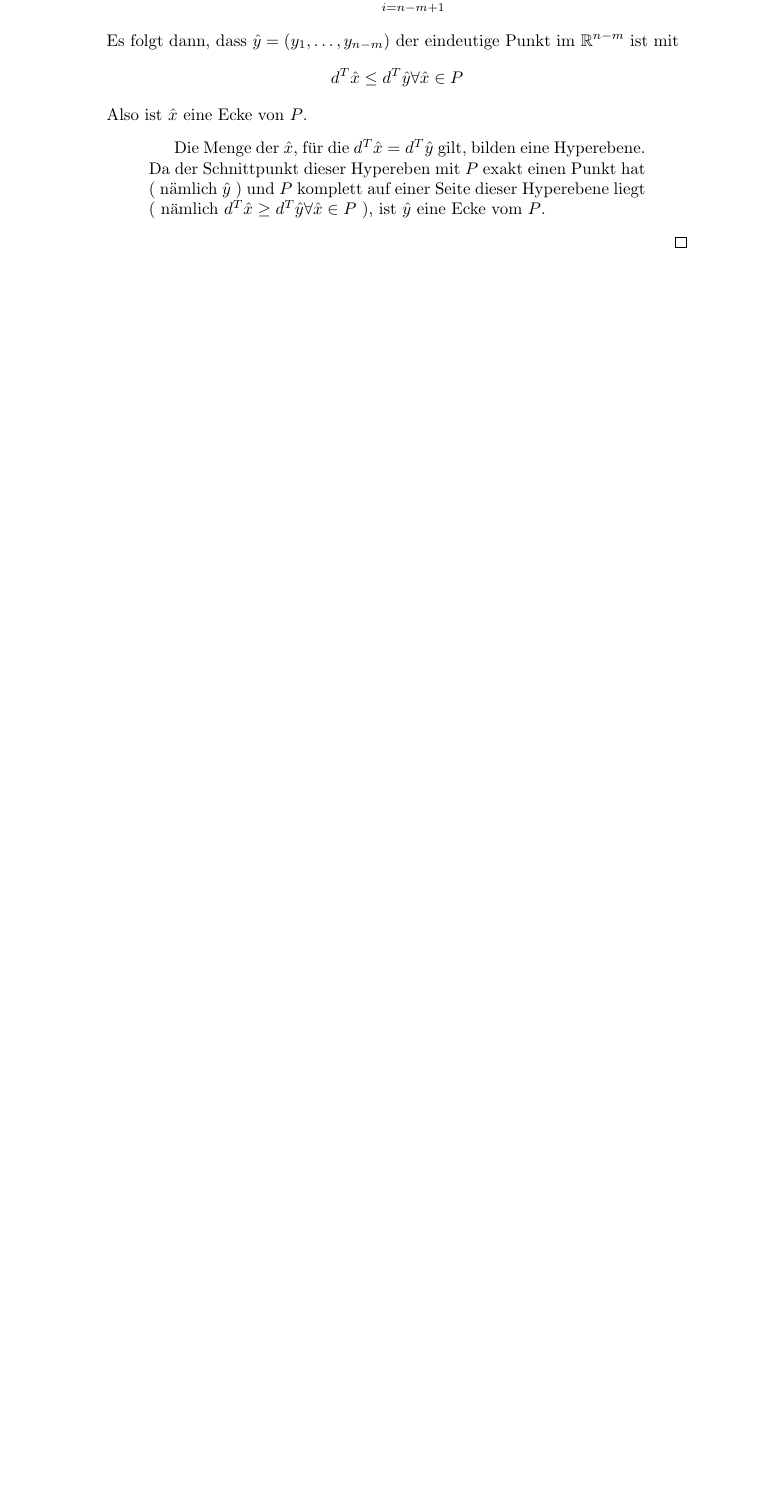
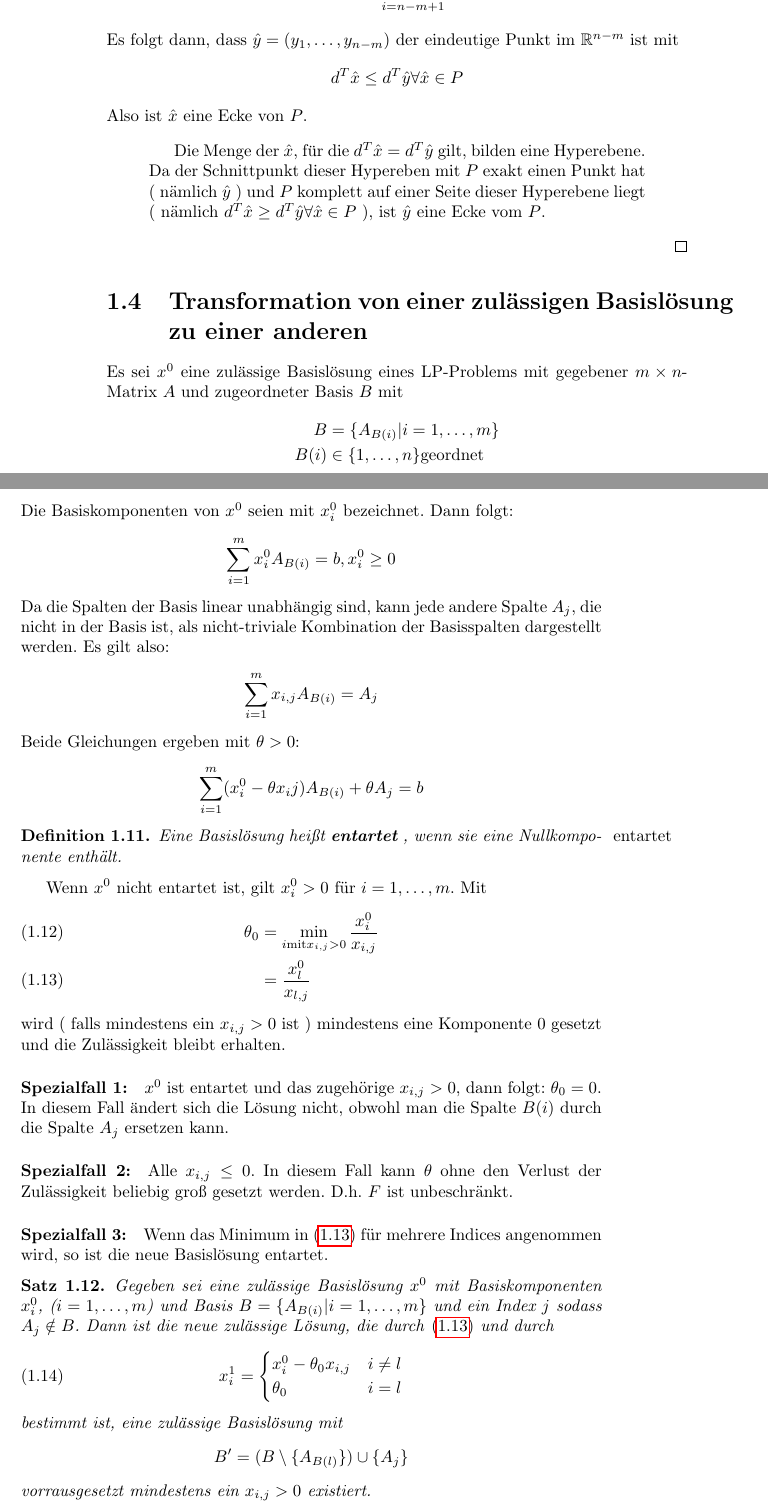
Before and after one commit to hannesg/linganzopt-unofficial, a LaTeX book (skript.tex, which reads kapitel_1.tex): part of page 12 of 13 before the commit and two parts of pages 12 and 13 of 14 after it, the two joined at a grey line, cut so that both start at the same text, the shorter picture padded with empty space. Compiled offline with pdfLaTeX.

Commit message:
Vorlesung 2.11. erste Hälfte.

```diff
--- a/kapitel_1.tex
+++ b/kapitel_1.tex
@@ -312,5 +312,51 @@ Also ist $\hat{x}$ eine Ecke von $P$.
 \begin{quotation}
 Die Menge der $\hat{x}$, für die $d^T\hat{x} = d^T\hat{y}$ gilt, bilden eine Hyperebene. Da der Schnittpunkt dieser Hypereben mit $P$ exakt einen Punkt hat ( nämlich $\hat{y}$ ) und $P$ komplett auf einer Seite dieser Hyperebene liegt ( nämlich $d^T\hat{x} \geq d^T\hat{y} \forall \hat{x} \in P$ ), ist $\hat{y}$ eine Ecke vom $P$.
 \end{quotation}
+\end{proof}
 
-\end{proof}
+\section{Transformation von einer zulässigen Basislösung zu einer anderen}
+Es sei $x^0$ eine zulässige Basislösung eines LP-Problems mit gegebener $m\times n$-Matrix $A$ und zugeordneter Basis $B$ mit
+\begin{align*}
+B&=\{A_{B(i)} | i=1,\dotsc,m\}\\
+B(i) &\in \{1,\dotsc,n\} \text{geordnet}
+\end{align*}
+Die Basiskomponenten von $x^0$ seien mit $x_i^0$ bezeichnet. Dann folgt:
+\begin{align*}
+\sum_{i=1}^m x_i^0 A_{B(i)} = b , x_i^0 \geq 0
+\end{align*}
+Da die Spalten der Basis linear unabhängig sind, kann jede andere Spalte $A_j$, die nicht in der Basis ist, als nicht-triviale Kombination der Basisspalten dargestellt werden. Es gilt also:
+\begin{align*}
+\sum_{i=1}^m x_{i,j} A_{B(i)} &= A_j
+\end{align*}
+Beide Gleichungen ergeben mit $\theta > 0$:
+\begin{align*}
+\sum_{i=1}^m ( x_i^0 - \theta x_ij ) A_{B(i)} + \theta A_j &= b
+\end{align*}
+\begin{definition}
+Eine Basislösung heißt \Begriff{entartet}, wenn sie eine Nullkomponente enthält.
+\end{definition}
+Wenn $x^0$ nicht entartet ist, gilt $x_i^0 > 0$ für $i=1,\dotsc,m$. Mit
+\begin{align}
+\theta_0 &= \min\limits_{i \text{mit} x_{i,j} > 0} \frac{x_i^0}{x_{i,j}} \\
+&= \frac{x_l^0}{x_{l,j}} \label{eq:min_austausch}
+\end{align}
+wird ( falls mindestens ein $x_{i,j} > 0$ ist ) mindestens eine Komponente $0$ gesetzt und die Zulässigkeit bleibt erhalten.
+
+\paragraph*{Spezialfall 1:} $x^0$ ist entartet und das zugehörige $x_{i,j} > 0$, dann folgt: $\theta_0 = 0$. In diesem Fall ändert sich die Lösung nicht, obwohl man die Spalte $B(i)$ durch die Spalte $A_j$ ersetzen kann.
+
+\paragraph*{Spezialfall 2:} Alle $x_{i,j} \leq 0$. In diesem Fall kann $\theta$ ohne den Verlust der Zulässigkeit beliebig groß gesetzt werden. D.h. $F$ ist unbeschränkt.
+
+\paragraph*{Spezialfall 3:} Wenn das Minimum in \eqref{eq:min_austausch} für mehrere Indices angenommen wird, so ist die neue Basislösung entartet.
+
+\begin{theorem}
+Gegeben sei eine zulässige Basislösung $x^0$ mit Basiskomponenten $x_i^0$, ($i=1,\dotsc,m$) und Basis $B=\{A_{B(i)} | i=1,\dotsc,m\}$ und ein Index $j$ sodass $A_j \notin B$. Dann ist die neue zulässige Lösung, die durch \eqref{eq:min_austausch} und durch
+\begin{align}
+x_i^1 &= \begin{cases}
+x_i^0 - \theta_0 x_{i,j} & i \neq l\\
+\theta_0 & i = l\end{cases}
+\end{align}
+bestimmt ist, eine zulässige Basislösung mit
+\begin{align*}
+B' &= (B \setminus \{A_{B(l)}\} ) \cup \{A_j\}
+\end{align*} vorrausgesetzt mindestens ein $x_{i,j} > 0$ existiert.
+\end{theorem}
```
